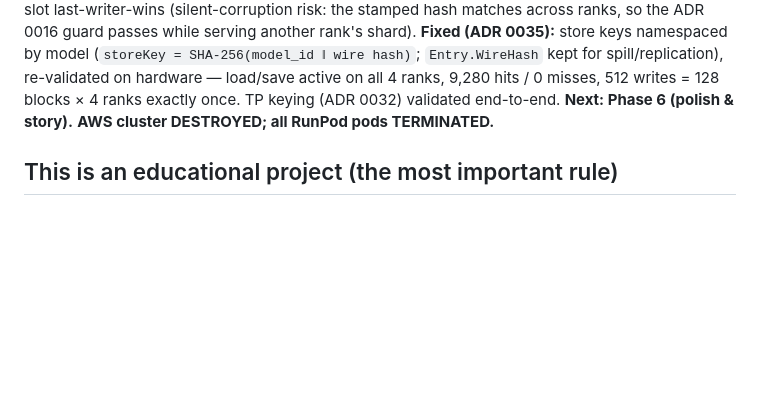
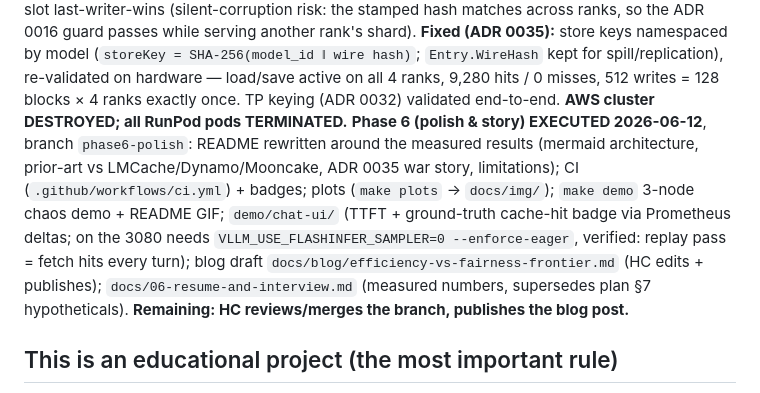
Before and after one commit to haochentSC/Distributed-KV-Cache-for-LLM-Inference, a Markdown page: CLAUDE.md, the part around the change. Drawn GitHub-style; blank space fills up the shorter version.

```diff
--- a/CLAUDE.md
+++ b/CLAUDE.md
@@ -51,8 +51,15 @@ last-writer-wins (silent-corruption risk: the stamped hash matches across ranks,
 passes while serving another rank's shard). **Fixed (ADR 0035):** store keys namespaced by model
 (`storeKey = SHA-256(model_id ‖ wire hash)`; `Entry.WireHash` kept for spill/replication), re-validated
 on hardware — load/save active on all 4 ranks, 9,280 hits / 0 misses, 512 writes = 128 blocks × 4 ranks
-exactly once. TP keying (ADR 0032) validated end-to-end. **Next: Phase 6 (polish & story).**
-**AWS cluster DESTROYED; all RunPod pods TERMINATED.**
+exactly once. TP keying (ADR 0032) validated end-to-end. **AWS cluster DESTROYED; all RunPod pods
+TERMINATED.** **Phase 6 (polish & story) EXECUTED 2026-06-12**, branch `phase6-polish`: README rewritten
+around the measured results (mermaid architecture, prior-art vs LMCache/Dynamo/Mooncake, ADR 0035 war
+story, limitations); CI (`.github/workflows/ci.yml`) + badges; plots (`make plots` → `docs/img/`);
+`make demo` 3-node chaos demo + README GIF; `demo/chat-ui/` (TTFT + ground-truth cache-hit badge via
+Prometheus deltas; on the 3080 needs `VLLM_USE_FLASHINFER_SAMPLER=0 --enforce-eager`, verified: replay
+pass = fetch hits every turn); blog draft `docs/blog/efficiency-vs-fairness-frontier.md` (HC edits +
+publishes); `docs/06-resume-and-interview.md` (measured numbers, supersedes plan §7 hypotheticals).
+**Remaining: HC reviews/merges the branch, publishes the blog post.**
 
 <!-- Keep this file < ~200 lines: it loads every session. Always-true rules only.
      Topic/path-specific guidance → .claude/rules/. Deep procedures → Skills (.claude/skills/). -->
```
Also changed, not shown: README.md (+1 -1 lines), docs/00-project-plan.md (+6 -0 lines).
